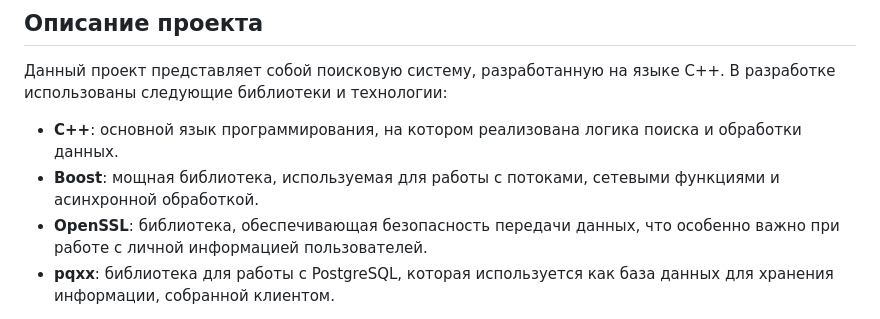
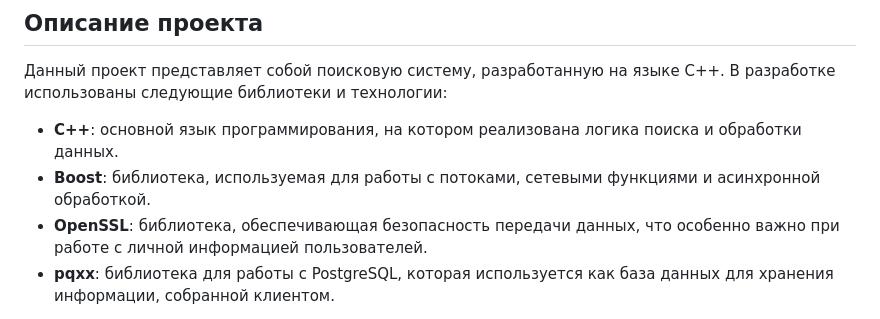
Before and after one commit to artem-glm/SearchEngine, a Markdown page: Readme.md, the part around the change. GitHub-like rendering.

```diff
--- a/Readme.md
+++ b/Readme.md
@@ -5,7 +5,7 @@
 Данный проект представляет собой поисковую систему, разработанную на языке C++. В разработке использованы следующие библиотеки и технологии:
 
 - **C++**: основной язык программирования, на котором реализована логика поиска и обработки данных.
-- **Boost**: мощная библиотека, используемая для работы с потоками, сетевыми функциями и асинхронной обработкой.
+- **Boost**: библиотека, используемая для работы с потоками, сетевыми функциями и асинхронной обработкой.
 - **OpenSSL**: библиотека, обеспечивающая безопасность передачи данных, что особенно важно при работе с личной информацией пользователей.
 - **pqxx**: библиотека для работы с PostgreSQL, которая используется как база данных для хранения информации, собранной клиентом.
 
```
